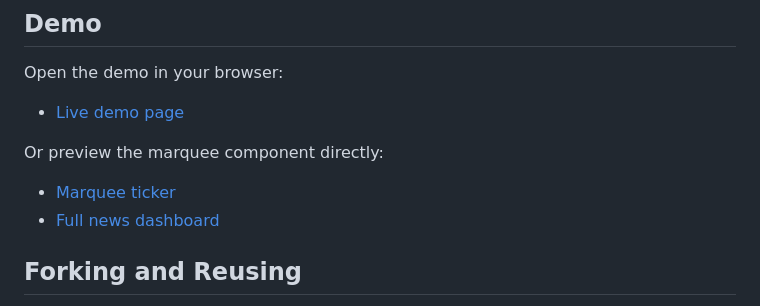
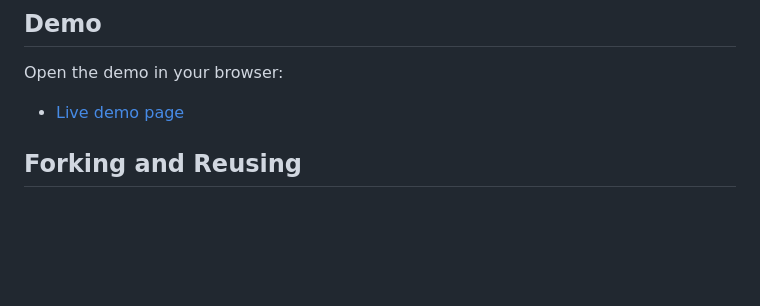
Before and after one commit to aceverett/canvas-news-feed, a Markdown page: README.md, the part around one of its changes. Drawn GitHub-style; blank space fills up the shorter version.

```diff
--- a/README.md
+++ b/README.md
@@ -22,8 +22,4 @@ Open the demo in your browser:
 
-Or preview the marquee component directly:
-
-- [Marquee ticker](./marquee.html)
-- [Full news dashboard](./feed.html)
 
 ## Forking and Reusing
 
```
Also changed, not shown: other parts of README.md (+1 -1 lines).
